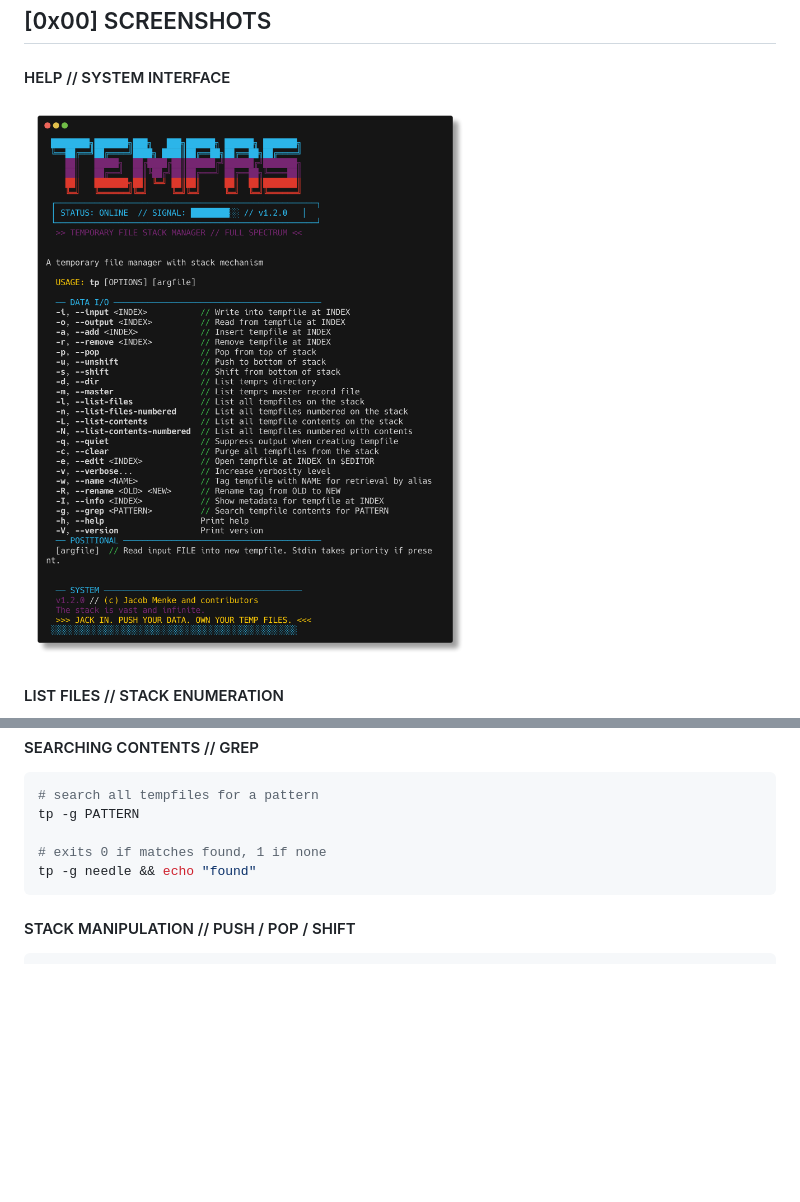
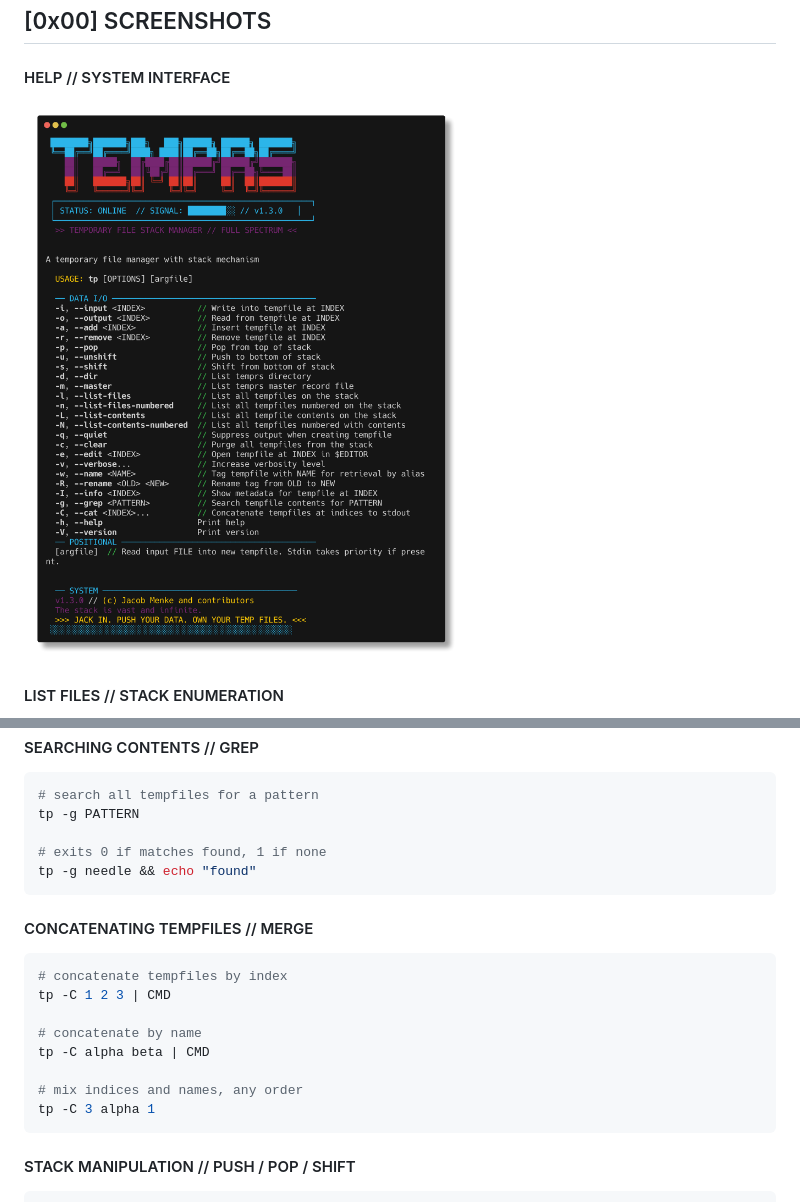
Before and after one commit to MenkeTechnologies/temprs, a Markdown page: README.md, 2 parts joined by grey strips. Drawn GitHub-style; pictures changed too: img/help.png; blank space fills up the shorter version.

Commit message:
add cat/concatenate (-C), integration tests, bump version to 1.3.0

````diff
--- a/README.md
+++ b/README.md
@@ -200,6 +200,19 @@ tp -g PATTERN
 tp -g needle && echo "found"
 ```
 
+#### CONCATENATING TEMPFILES // MERGE
+
+```sh
+# concatenate tempfiles by index
+tp -C 1 2 3 | CMD
+
+# concatenate by name
+tp -C alpha beta | CMD
+
+# mix indices and names, any order
+tp -C 3 alpha 1
+```
+
 #### STACK MANIPULATION // PUSH / POP / SHIFT
 
 ```sh
````
Also changed, not shown: img/list-files.png, img/list-numbered.png, 6 other files.
